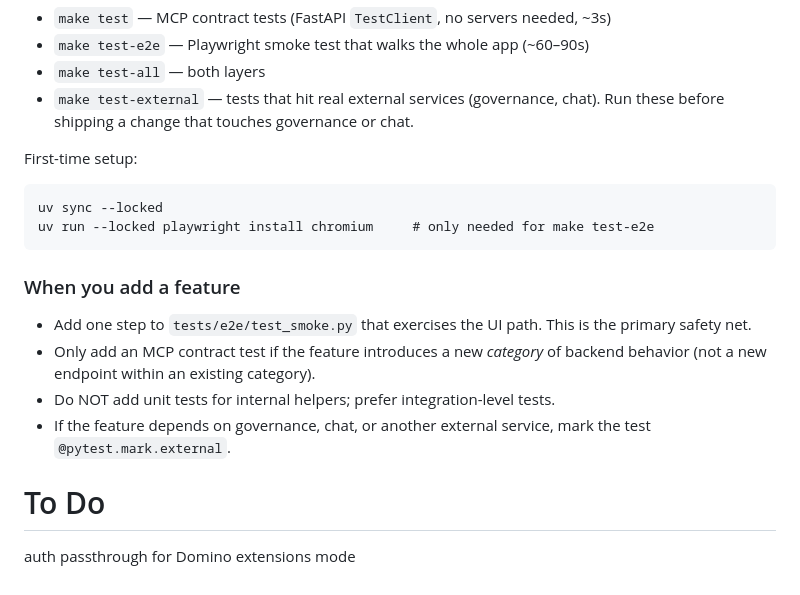
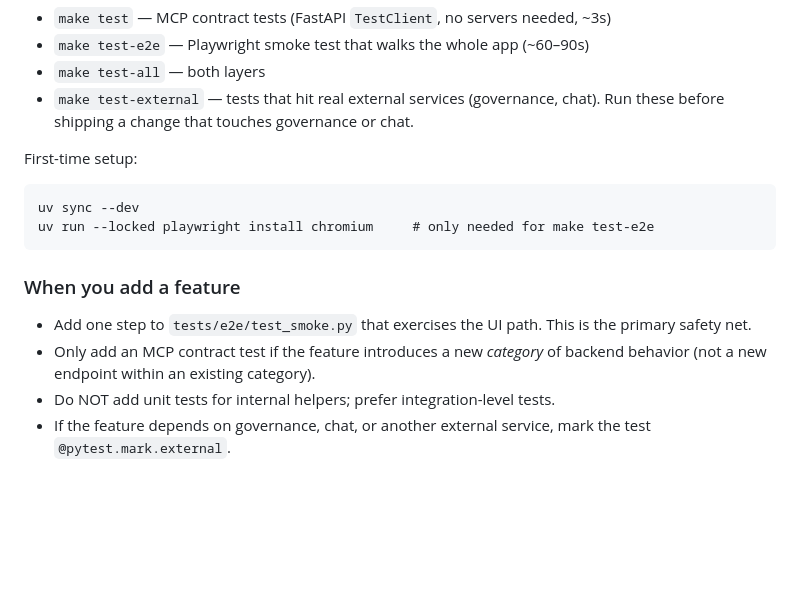
Before and after one commit to dominodatalab/clinical-data-explorer, a Markdown page: README.md, the part around the change. GitHub-like rendering; blank space fills up the shorter version.

Commit message:
Fix quickstart and readme

````diff
--- a/README.md
+++ b/README.md
@@ -344,7 +344,7 @@ Run `make test` before committing. Run `make test-all` before opening a PR.
 First-time setup:
 
 ```
-uv sync --locked
+uv sync --dev
 uv run --locked playwright install chromium     # only needed for make test-e2e
 ```
 
@@ -354,6 +354,3 @@ uv run --locked playwright install chromium     # only needed for make test-e2e
 - Only add an MCP contract test if the feature introduces a new *category* of backend behavior (not a new endpoint within an existing category).
 - Do NOT add unit tests for internal helpers; prefer integration-level tests.
 - If the feature depends on governance, chat, or another external service, mark the test `@pytest.mark.external`.
-
-# To Do
-auth passthrough for Domino extensions mode
````
Also changed, not shown: QUICKSTART.md (+6 -5 lines).
